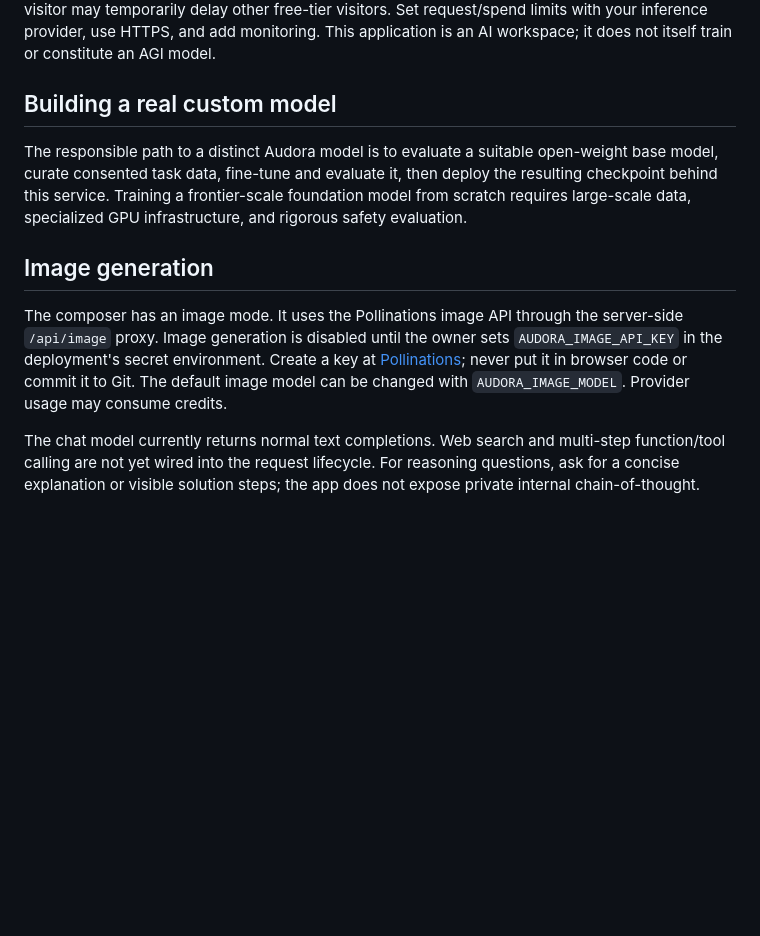
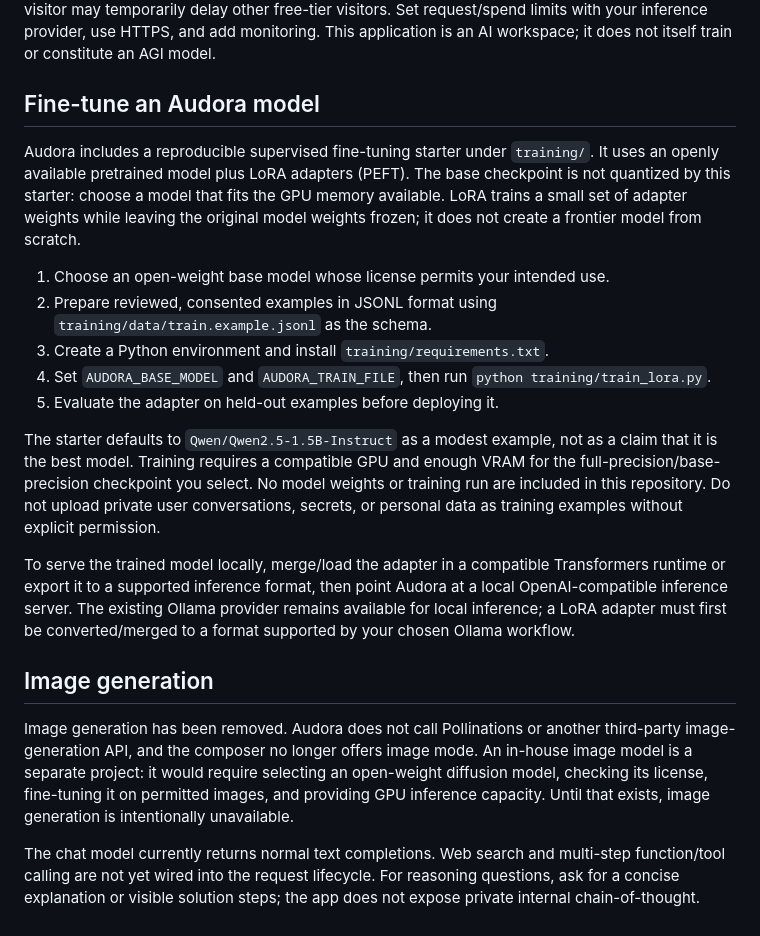
Before and after one commit to nishanthax932-pixel/Audora, a Markdown page: README.md, the part around the change. GitHub-like rendering; blank space fills up the shorter version.

Commit message:
Document local open-weight LoRA training and remove image API claims

```diff
--- a/README.md
+++ b/README.md
@@ -120,22 +120,44 @@ cooldown, so one visitor may temporarily delay other free-tier visitors.
 Set request/spend limits with your inference provider, use HTTPS, and add monitoring. This application is an AI
 workspace; it does not itself train or constitute an AGI model.
 
-## Building a real custom model
+## Fine-tune an Audora model
 
-The responsible path to a distinct Audora model is to evaluate a suitable
-open-weight base model, curate consented task data, fine-tune and evaluate it,
-then deploy the resulting checkpoint behind this service. Training a
-frontier-scale foundation model from scratch requires large-scale data,
-specialized GPU infrastructure, and rigorous safety evaluation.
+Audora includes a reproducible supervised fine-tuning starter under `training/`.
+It uses an openly available pretrained model plus LoRA adapters (PEFT). The
+base checkpoint is not quantized by this starter: choose a model that fits the
+GPU memory available. LoRA trains a small set of adapter weights while leaving
+the original model weights frozen; it does not create a frontier model from
+scratch.
+
+1. Choose an open-weight base model whose license permits your intended use.
+2. Prepare reviewed, consented examples in JSONL format using
+   `training/data/train.example.jsonl` as the schema.
+3. Create a Python environment and install `training/requirements.txt`.
+4. Set `AUDORA_BASE_MODEL` and `AUDORA_TRAIN_FILE`, then run
+   `python training/train_lora.py`.
+5. Evaluate the adapter on held-out examples before deploying it.
+
+The starter defaults to `Qwen/Qwen2.5-1.5B-Instruct` as a modest example, not
+as a claim that it is the best model. Training requires a compatible GPU and
+enough VRAM for the full-precision/base-precision checkpoint you select.
+No model weights or training run are included in this repository. Do not
+upload private user conversations, secrets, or personal data as training
+examples without explicit permission.
+
+To serve the trained model locally, merge/load the adapter in a compatible
+Transformers runtime or export it to a supported inference format, then point
+Audora at a local OpenAI-compatible inference server. The existing Ollama
+provider remains available for local inference; a LoRA adapter must first be
+converted/merged to a format supported by your chosen Ollama workflow.
 
 ## Image generation
 
-The composer has an image mode. It uses the Pollinations image API through the
-server-side `/api/image` proxy. Image generation is disabled until the owner
-sets `AUDORA_IMAGE_API_KEY` in the deployment's secret environment. Create a
-key at [Pollinations](https://enter.pollinations.ai); never put it in browser
-code or commit it to Git. The default image model can be changed with
-`AUDORA_IMAGE_MODEL`. Provider usage may consume credits.
+Image generation has been removed. Audora does not call Pollinations or another
+third-party image-generation API, and the composer no longer offers image mode.
+An in-house image model is a separate project: it would require selecting an
+open-weight diffusion model, checking its license, fine-tuning it on permitted
+images, and providing GPU inference capacity. Until that exists, image
+generation is intentionally unavailable.
 
 The chat model currently returns normal text completions. Web search and
 multi-step function/tool calling are not yet wired into the request lifecycle.
```
